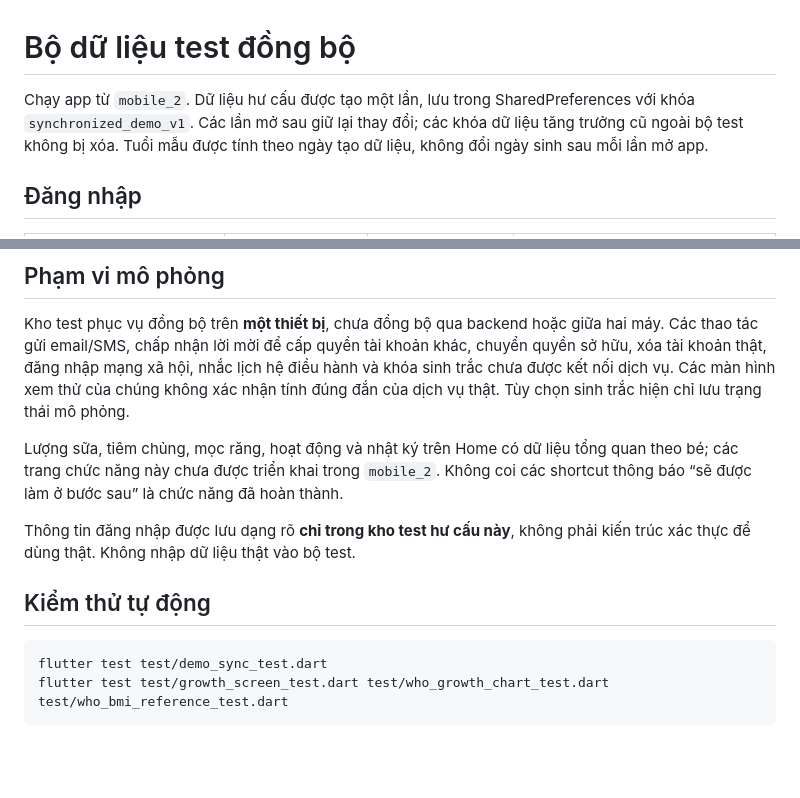
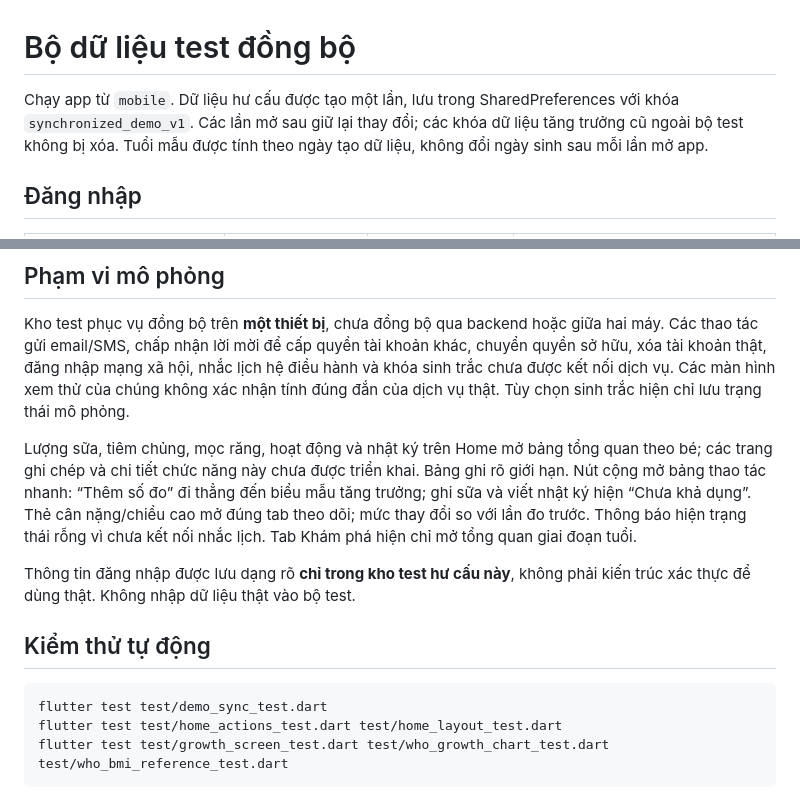
Before and after one commit to Hoa105/track-children, a Markdown page: mobile/docs/demo-data.md, 2 parts joined by grey strips. Rendered like a GitHub page; blank space fills up the shorter version.

Commit message:
chore: update demo testing

````diff
--- a/mobile/docs/demo-data.md
+++ b/mobile/docs/demo-data.md
@@ -1,6 +1,6 @@
 # Bộ dữ liệu test đồng bộ
 
-Chạy app từ `mobile_2`. Dữ liệu hư cấu được tạo một lần, lưu trong SharedPreferences với khóa `synchronized_demo_v1`. Các lần mở sau giữ lại thay đổi; các khóa dữ liệu tăng trưởng cũ ngoài bộ test không bị xóa. Tuổi mẫu được tính theo ngày tạo dữ liệu, không đổi ngày sinh sau mỗi lần mở app.
+Chạy app từ `mobile`. Dữ liệu hư cấu được tạo một lần, lưu trong SharedPreferences với khóa `synchronized_demo_v1`. Các lần mở sau giữ lại thay đổi; các khóa dữ liệu tăng trưởng cũ ngoài bộ test không bị xóa. Tuổi mẫu được tính theo ngày tạo dữ liệu, không đổi ngày sinh sau mỗi lần mở app.
 
 ## Đăng nhập
 
@@ -38,7 +38,7 @@ OTP trong luồng đăng ký/đổi số điện thoại dùng `123456`; không
 
 Kho test phục vụ đồng bộ trên **một thiết bị**, chưa đồng bộ qua backend hoặc giữa hai máy. Các thao tác gửi email/SMS, chấp nhận lời mời để cấp quyền tài khoản khác, chuyển quyền sở hữu, xóa tài khoản thật, đăng nhập mạng xã hội, nhắc lịch hệ điều hành và khóa sinh trắc chưa được kết nối dịch vụ. Các màn hình xem thử của chúng không xác nhận tính đúng đắn của dịch vụ thật. Tùy chọn sinh trắc hiện chỉ lưu trạng thái mô phỏng.
 
-Lượng sữa, tiêm chủng, mọc răng, hoạt động và nhật ký trên Home có dữ liệu tổng quan theo bé; các trang chức năng này chưa được triển khai trong `mobile_2`. Không coi các shortcut thông báo “sẽ được làm ở bước sau” là chức năng đã hoàn thành.
+Lượng sữa, tiêm chủng, mọc răng, hoạt động và nhật ký trên Home mở bảng tổng quan theo bé; các trang ghi chép và chi tiết chức năng này chưa được triển khai. Bảng ghi rõ giới hạn. Nút cộng mở bảng thao tác nhanh: “Thêm số đo” đi thẳng đến biểu mẫu tăng trưởng; ghi sữa và viết nhật ký hiện “Chưa khả dụng”. Thẻ cân nặng/chiều cao mở đúng tab theo dõi; mức thay đổi so với lần đo trước. Thông báo hiện trạng thái rỗng vì chưa kết nối nhắc lịch. Tab Khám phá hiện chỉ mở tổng quan giai đoạn tuổi.
 
 Thông tin đăng nhập được lưu dạng rõ **chỉ trong kho test hư cấu này**, không phải kiến trúc xác thực để dùng thật. Không nhập dữ liệu thật vào bộ test.
 
@@ -46,6 +46,7 @@ Thông tin đăng nhập được lưu dạng rõ **chỉ trong kho test hư c
 
 ```powershell
 flutter test test/demo_sync_test.dart
+flutter test test/home_actions_test.dart test/home_layout_test.dart
 flutter test test/growth_screen_test.dart test/who_growth_chart_test.dart test/who_bmi_reference_test.dart
 ```
 
````
